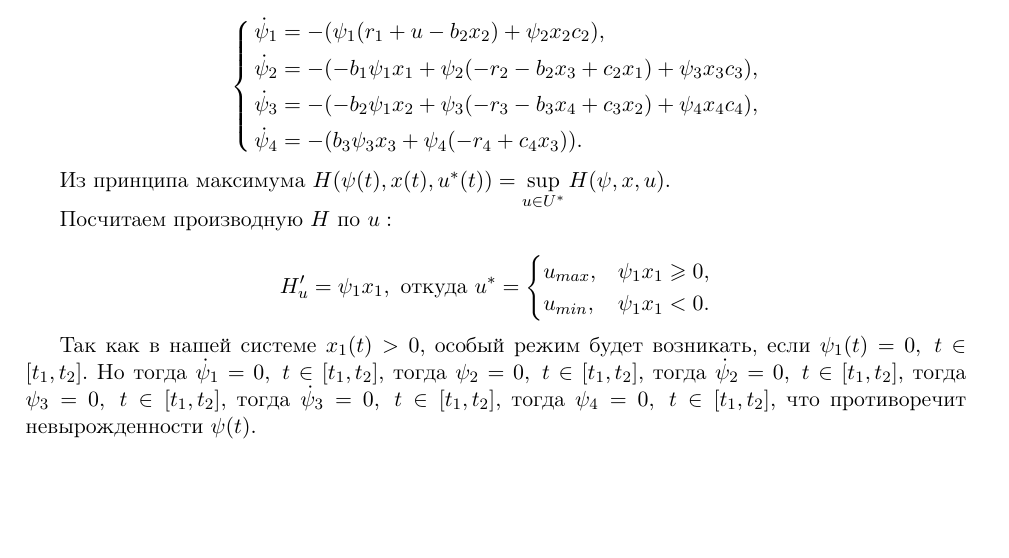
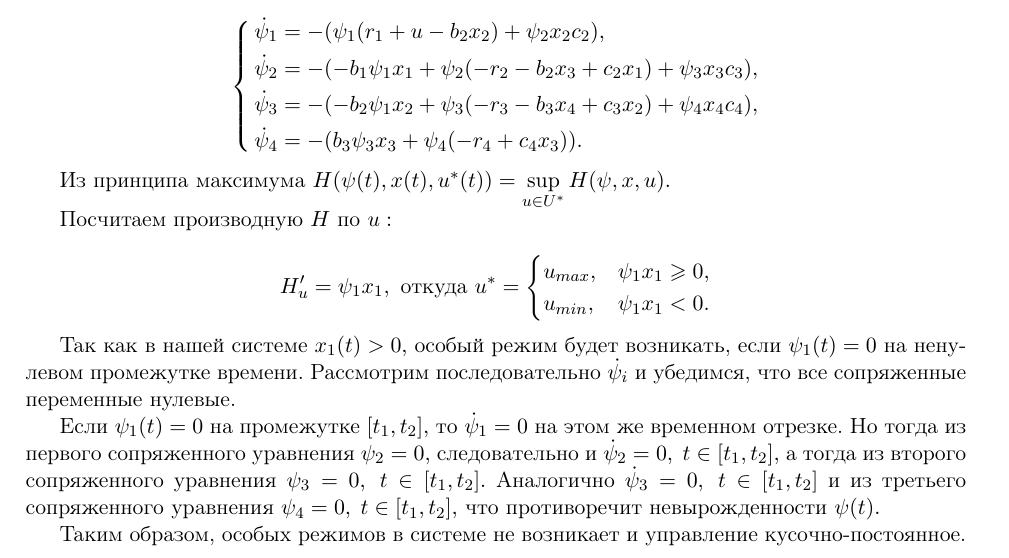
Before and after one commit to tania-morozova/Diploma, a LaTeX thesis (TEX/Diplom.tex): part of page 5 of 6, cut so that both start at the same text, the shorter picture padded with empty space. The pictures show the PDF file TEX/Diplom.pdf that the author committed with the source.

Commit message:
one control

```diff
--- a/TEX/Diplom.tex
+++ b/TEX/Diplom.tex
@@ -207,8 +208,12 @@ $$
 
 $$H'_u = \psi_1x_1, \text{ откуда } u^* = \begin{cases} u_{max}, & \psi_1x_1 \geqslant 0, \\  u_{min}, & \psi_1x_1 < 0.\end{cases}$$
 
-Так как в нашей системе $x_1(t) > 0,$ особый режим будет возникать, если $\psi_1(t) = 0, \; t \in [t_1, t_2].$
-Но тогда $\dot \psi_1 = 0, \;  t \in [t_1, t_2],$ тогда $\psi_2 = 0, \;  t \in [t_1, t_2],$ тогда $\dot \psi_2 = 0, \;  t \in [t_1, t_2],$ тогда $\psi_3 = 0, \;  t \in [t_1, t_2],$ тогда $\dot \psi_3 = 0, \;  t \in [t_1, t_2],$ тогда $\psi_4 = 0, \;  t \in [t_1, t_2],$ что противоречит невырожденности $\psi(t).$
+Так как в нашей системе $x_1(t) > 0,$ особый режим будет возникать, если $\psi_1(t) = 0$ на ненулевом промежутке времени. Рассмотрим последовательно $\dot \psi_i$ и убедимся, что все сопряженные переменные нулевые.
+
+Если $\psi_1(t) = 0$ на промежутке $[t_1, t_2],$ то $\dot \psi_1 = 0$ на этом же временном отрезке. Но тогда из первого сопряженного уравнения $\psi_2 = 0,$ следовательно и $\dot \psi_2 = 0, \;  t \in [t_1, t_2],$ а тогда из второго сопряженного уравнения $\psi_3 = 0, \;  t \in [t_1, t_2].$ Аналогично $\dot \psi_3 = 0, \;  t \in [t_1, t_2]$ и из третьего сопряженного уравнения $\psi_4 = 0, \;  t \in [t_1, t_2],$ что противоречит невырожденности $\psi(t).$
+
+Таким образом, особых режимов в системе не возникает и управление кусочно-постоянное.
+
 %
 %Пусть это так. Тогда на этом отрезке $\dot x_1 = 0,$ значит, $x_2 = P_2(u),$ тогда, если мы положим управление постоянным, то $\dot x_2 = 0,$ тогда $x_3 = P_3, \, \dot x_3 = 0$ и $x_4 = P_4(u).$ Значит, мы попали в положение равновесия.
 %
```
Also changed, not shown: TEX/Diplom.pdf, TEX/Diplom.tex (1 more changed lines), 6 other files.
